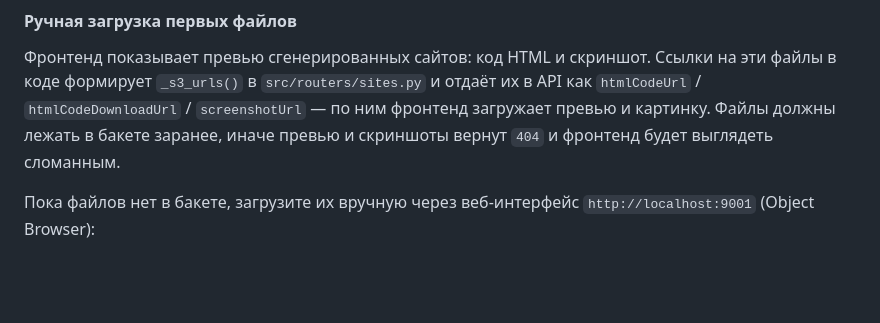
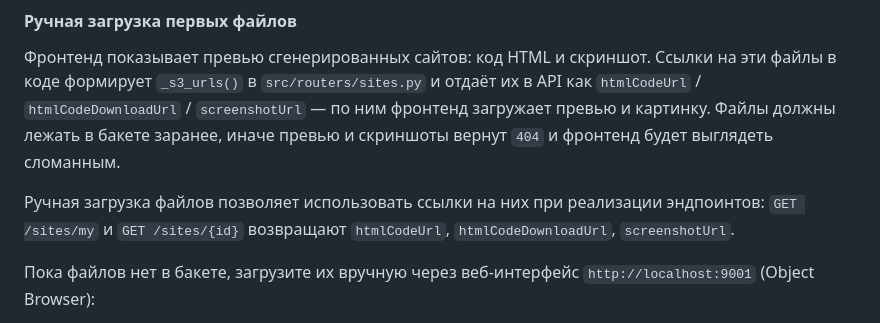
Before and after one commit to skislyakow/fastai-api, a Markdown page: CONTRIBUTING.md, the part around the change. Drawn GitHub-style; blank space fills up the shorter version.

Commit message:
docs: link manual bucket upload to endpoint links

```diff
--- a/CONTRIBUTING.md
+++ b/CONTRIBUTING.md
@@ -261,6 +261,10 @@ S3__MAX_POOL_CONNECTIONS=10
 фронтенд загружает превью и картинку. Файлы должны лежать в бакете заранее,
 иначе превью и скриншоты вернут `404` и фронтенд будет выглядеть сломанным.
 
+Ручная загрузка файлов позволяет использовать ссылки на них при реализации
+эндпоинтов: `GET /sites/my` и `GET /sites/{id}` возвращают `htmlCodeUrl`,
+`htmlCodeDownloadUrl`, `screenshotUrl`.
+
 Пока файлов нет в бакете, загрузите их вручную через веб-интерфейс
 `http://localhost:9001` (Object Browser):
 
```
